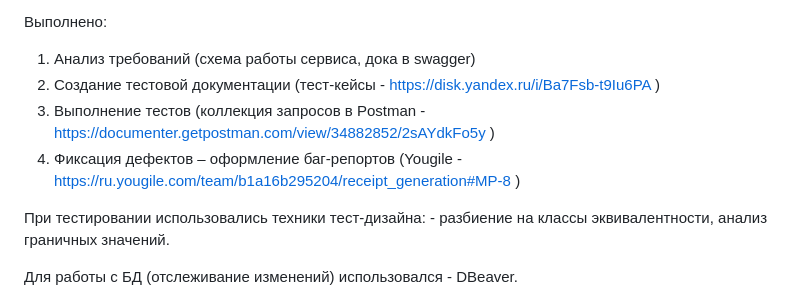
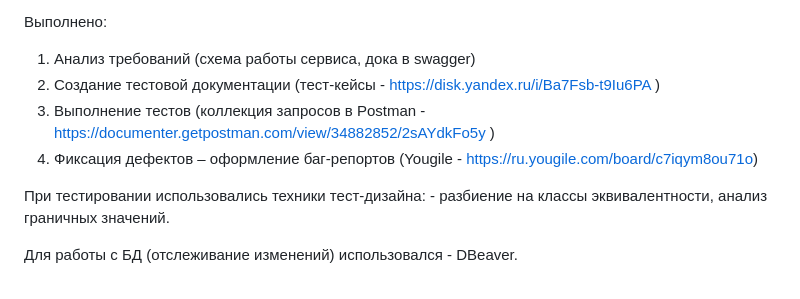
Before and after one commit to ElenaGlu/receipt_generation, a Markdown page: README.md, the part around the change. Drawn GitHub-style.

```diff
--- a/README.md
+++ b/README.md
@@ -34,7 +34,7 @@ Python3, Django, PostgreSQL, Celery, Redis, Poetry, Docker Compose, Pytest, Swag
 1.	Анализ требований (схема работы сервиса, дока в swagger)
 2.	Создание тестовой документации (тест-кейсы - https://disk.yandex.ru/i/Ba7Fsb-t9Iu6PA )
 3.	Выполнение тестов (коллекция запросов в Postman - https://documenter.getpostman.com/view/34882852/2sAYdkFo5y )
-4.	Фиксация дефектов – оформление баг-репортов (Yougile - https://ru.yougile.com/team/b1a16b295204/receipt_generation#MP-8 )
+4.	Фиксация дефектов – оформление баг-репортов (Yougile - https://ru.yougile.com/board/c7iqym8ou71o)
 
 При тестировании использовались техники тест-дизайна: - разбиение на классы эквивалентности, анализ граничных значений.
 
```
